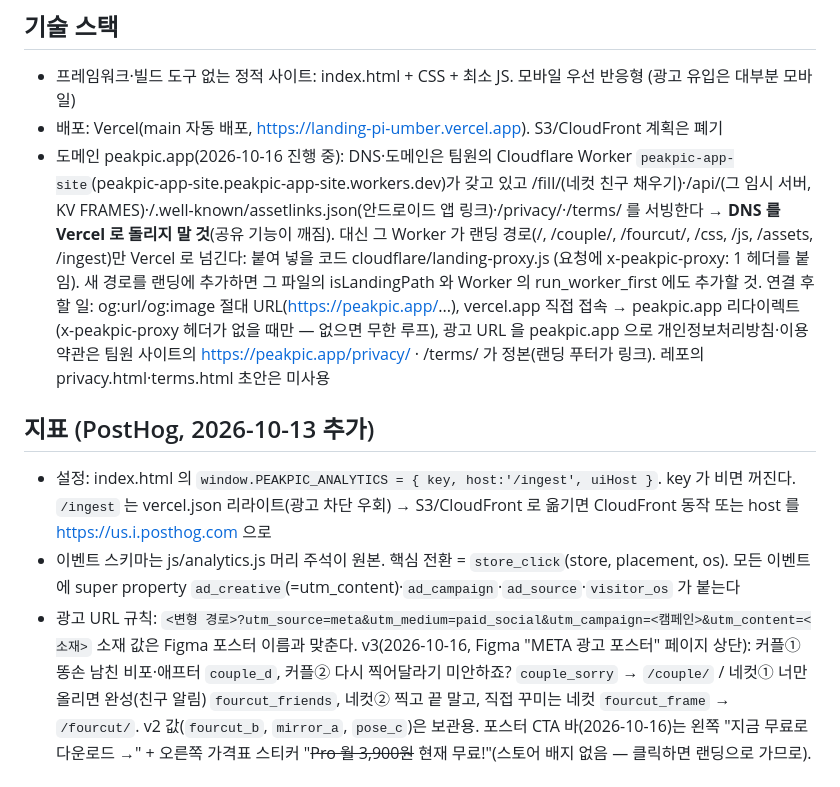
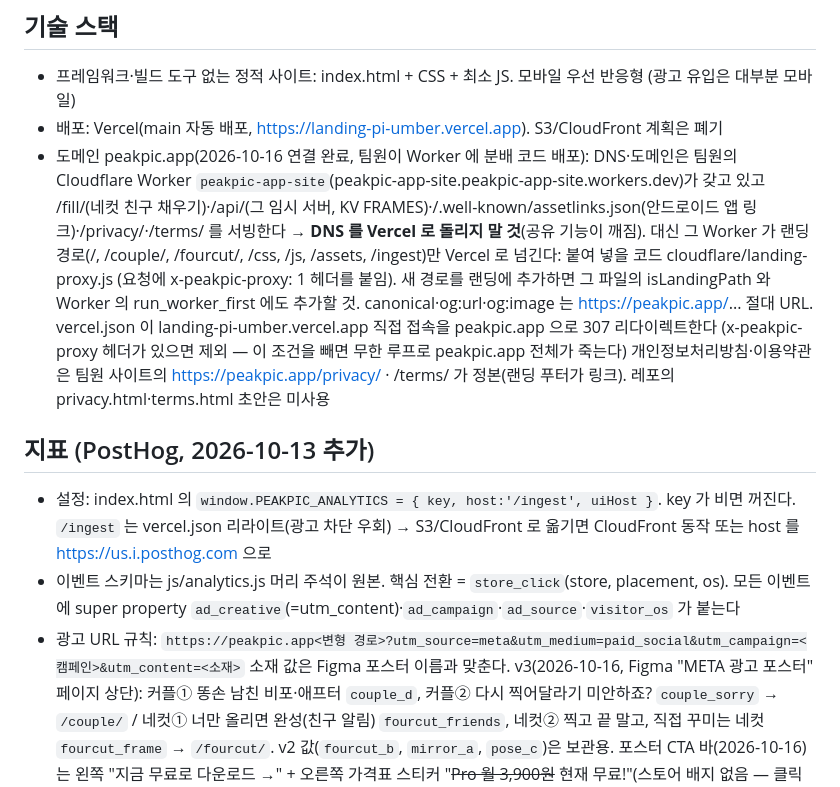
Before and after one commit to soma-jjya/landing, a Markdown page: CLAUDE.md, the part around the change. Rendered like a GitHub page.

Commit message:
docs: peakpic.app 연결 완료와 광고 URL 을 peakpic.app 기준으로 기록
Co-Authored-By: Claude Opus 5.5 <noreply@anthropic.com>
Claude-Session: https://claude.ai/code/session_01PG4Jp8mFUkeygcHjRkSnUD

```diff
--- a/CLAUDE.md
+++ b/CLAUDE.md
@@ -112,11 +112,12 @@
 - 프레임워크·빌드 도구 없는 정적 사이트: index.html + CSS + 최소 JS. 모바일 우선 반응형
   (광고 유입은 대부분 모바일)
 - 배포: Vercel(main 자동 배포, https://landing-pi-umber.vercel.app). S3/CloudFront 계획은 폐기
-- 도메인 peakpic.app(2026-10-16 진행 중): DNS·도메인은 팀원의 Cloudflare Worker `peakpic-app-site`(peakpic-app-site.peakpic-app-site.workers.dev)가 갖고 있고
+- 도메인 peakpic.app(2026-10-16 연결 완료, 팀원이 Worker 에 분배 코드 배포): DNS·도메인은 팀원의 Cloudflare Worker `peakpic-app-site`(peakpic-app-site.peakpic-app-site.workers.dev)가 갖고 있고
   /fill/(네컷 친구 채우기)·/api/(그 임시 서버, KV FRAMES)·/.well-known/assetlinks.json(안드로이드 앱 링크)·/privacy/·/terms/ 를 서빙한다 → **DNS 를 Vercel 로 돌리지 말 것**(공유 기능이 깨짐).
   대신 그 Worker 가 랜딩 경로(/, /couple/, /fourcut/, /css, /js, /assets, /ingest)만 Vercel 로 넘긴다: 붙여 넣을 코드 cloudflare/landing-proxy.js (요청에 x-peakpic-proxy: 1 헤더를 붙임).
   새 경로를 랜딩에 추가하면 그 파일의 isLandingPath 와 Worker 의 run_worker_first 에도 추가할 것.
-  연결 후 할 일: og:url/og:image 절대 URL(https://peakpic.app/...), vercel.app 직접 접속 → peakpic.app 리다이렉트(x-peakpic-proxy 헤더가 없을 때만 — 없으면 무한 루프), 광고 URL 을 peakpic.app 으로
+  canonical·og:url·og:image 는 https://peakpic.app/... 절대 URL. vercel.json 이 landing-pi-umber.vercel.app 직접 접속을 peakpic.app 으로 307 리다이렉트한다
+  (x-peakpic-proxy 헤더가 있으면 제외 — 이 조건을 빼면 무한 루프로 peakpic.app 전체가 죽는다)
   개인정보처리방침·이용약관은 팀원 사이트의 https://peakpic.app/privacy/ · /terms/ 가 정본(랜딩 푸터가 링크). 레포의 privacy.html·terms.html 초안은 미사용
 
 ## 지표 (PostHog, 2026-10-13 추가)
@@ -124,7 +125,7 @@
   `/ingest` 는 vercel.json 리라이트(광고 차단 우회) → S3/CloudFront 로 옮기면 CloudFront 동작 또는 host 를 https://us.i.posthog.com 으로
 - 이벤트 스키마는 js/analytics.js 머리 주석이 원본. 핵심 전환 = `store_click`(store, placement, os). 모든 이벤트에
   super property `ad_creative`(=utm_content)·`ad_campaign`·`ad_source`·`visitor_os` 가 붙는다
-- 광고 URL 규칙: `<변형 경로>?utm_source=meta&utm_medium=paid_social&utm_campaign=<캠페인>&utm_content=<소재>`
+- 광고 URL 규칙: `https://peakpic.app<변형 경로>?utm_source=meta&utm_medium=paid_social&utm_campaign=<캠페인>&utm_content=<소재>`
   소재 값은 Figma 포스터 이름과 맞춘다. v3(2026-10-16, Figma "META 광고 포스터" 페이지 상단): 커플① 똥손 남친 비포·애프터 `couple_d`,
   커플② 다시 찍어달라기 미안하죠? `couple_sorry` → `/couple/` / 네컷① 너만 올리면 완성(친구 알림) `fourcut_friends`, 네컷② 찍고 끝 말고, 직접 꾸미는 네컷 `fourcut_frame` → `/fourcut/`.
   v2 값(`fourcut_b`, `mirror_a`, `pose_c`)은 보관용. 포스터 CTA 바(2026-10-16)는 왼쪽 "지금 무료로 다운로드 →" + 오른쪽 가격표 스티커 "~~Pro 월 3,900원~~ 현재 무료!"(스토어 배지 없음 — 클릭하면 랜딩으로 가므로).
```
